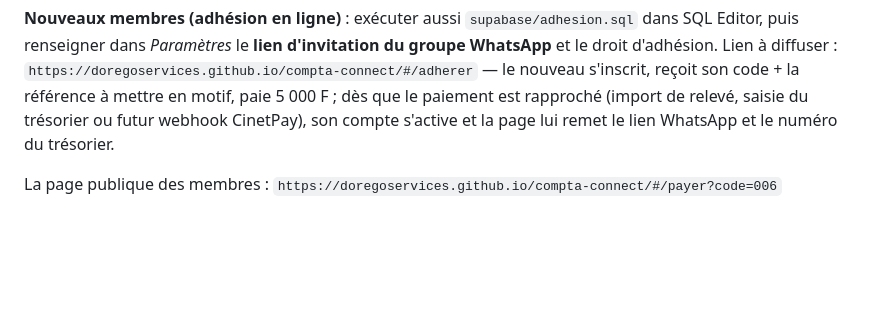
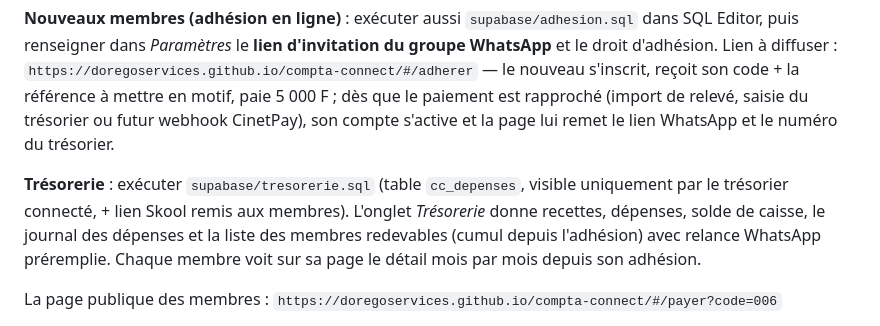
Before and after one commit to doregoservices/compta-connect, a Markdown page: DEPLOIEMENT.md, the part around the change. Drawn GitHub-style; blank space fills up the shorter version.

Commit message:
Doc trésorerie

```diff
--- a/DEPLOIEMENT.md
+++ b/DEPLOIEMENT.md
@@ -38,6 +38,12 @@ WhatsApp** et le droit d'adhésion. Lien à diffuser :
 reçoit son code + la référence à mettre en motif, paie 5 000 F ; dès que le paiement
 est rapproché (import de relevé, saisie du trésorier ou futur webhook CinetPay), son
 compte s'active et la page lui remet le lien WhatsApp et le numéro du trésorier.
+
+**Trésorerie** : exécuter `supabase/tresorerie.sql` (table `cc_depenses`, visible
+uniquement par le trésorier connecté, + lien Skool remis aux membres). L'onglet
+*Trésorerie* donne recettes, dépenses, solde de caisse, le journal des dépenses et la
+liste des membres redevables (cumul depuis l'adhésion) avec relance WhatsApp préremplie.
+Chaque membre voit sur sa page le détail mois par mois depuis son adhésion.
 
 La page publique des membres : `https://doregoservices.github.io/compta-connect/#/payer?code=006`
 
```
